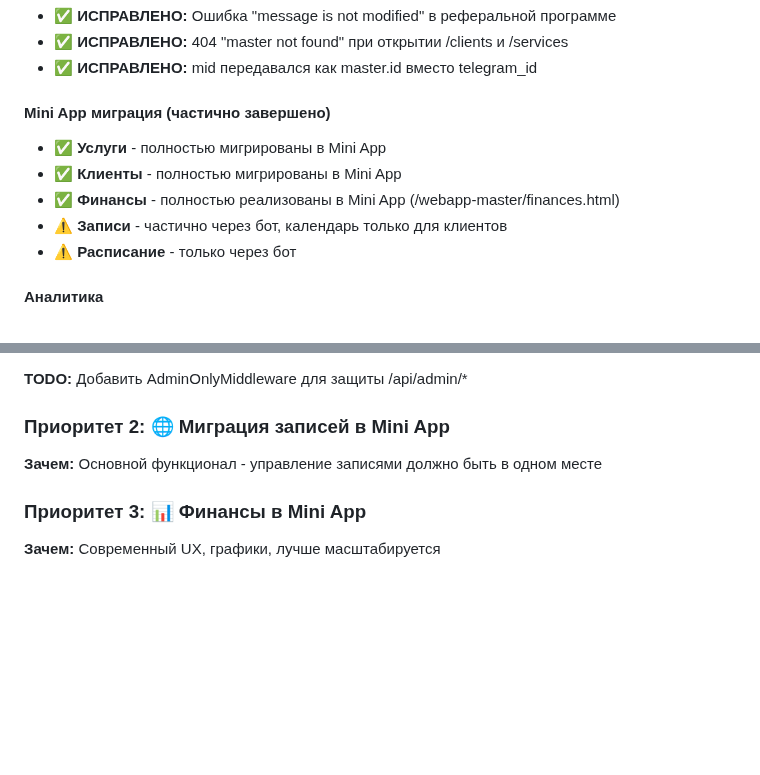
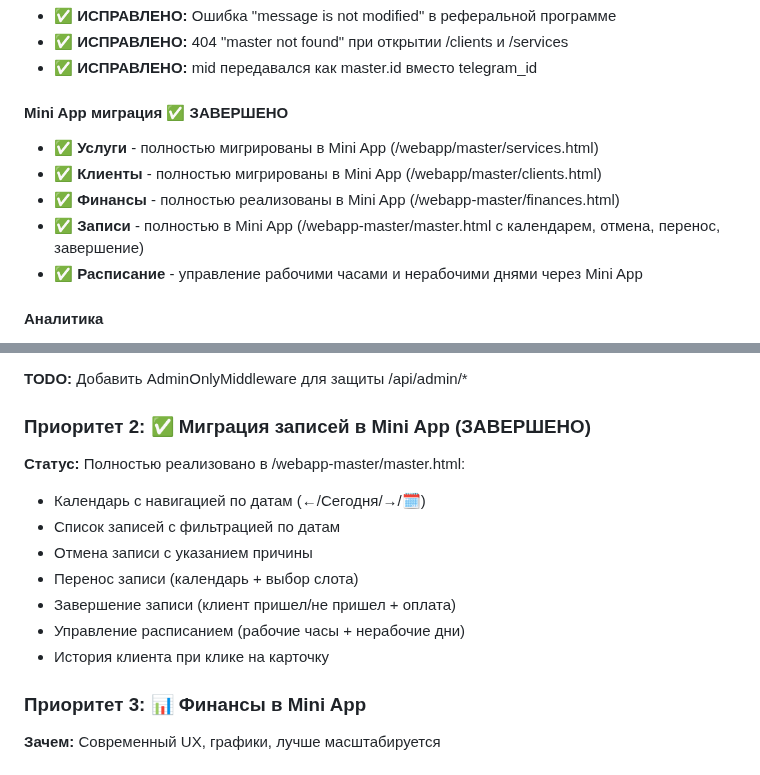
Before and after one commit to rosavskiy/BeautyAssist, a Markdown page: WEEK_PLAN_DEC_6-13.md, 2 parts joined by grey strips. Drawn GitHub-style; blank space fills up the shorter version.

Commit message:
docs: Update - Appointments migration to Mini App is complete
Master appointments fully implemented in /webapp-master/master.html:
- Calendar navigation (prev/today/next/picker)
- List appointments with date filters
- Cancel with reason
- Reschedule (calendar + slots)
- Complete (came/no-show + payment)
- Schedule management (working hours + days off)
- Client history on click

```diff
--- a/WEEK_PLAN_DEC_6-13.md
+++ b/WEEK_PLAN_DEC_6-13.md
@@ -51,12 +51,12 @@
 - ✅ **ИСПРАВЛЕНО:** 404 "master not found" при открытии /clients и /services
 - ✅ **ИСПРАВЛЕНО:** mid передавался как master.id вместо telegram_id
 
-#### Mini App миграция (частично завершено)
-- ✅ **Услуги** - полностью мигрированы в Mini App
-- ✅ **Клиенты** - полностью мигрированы в Mini App
+#### Mini App миграция ✅ ЗАВЕРШЕНО
+- ✅ **Услуги** - полностью мигрированы в Mini App (/webapp/master/services.html)
+- ✅ **Клиенты** - полностью мигрированы в Mini App (/webapp/master/clients.html)
 - ✅ **Финансы** - полностью реализованы в Mini App (/webapp-master/finances.html)
-- ⚠️ **Записи** - частично через бот, календарь только для клиентов
-- ⚠️ **Расписание** - только через бот
+- ✅ **Записи** - полностью в Mini App (/webapp-master/master.html с календарем, отмена, перенос, завершение)
+- ✅ **Расписание** - управление рабочими часами и нерабочими днями через Mini App
 
 #### Аналитика
 - ✅ Admin Analytics Dashboard создан и работает
@@ -82,8 +82,15 @@
 
 **TODO:** Добавить AdminOnlyMiddleware для защиты /api/admin/*
 
-### Приоритет 2: 🌐 Миграция записей в Mini App
-**Зачем:** Основной функционал - управление записями должно быть в одном месте
+### Приоритет 2: ✅ Миграция записей в Mini App (ЗАВЕРШЕНО)
+**Статус:** Полностью реализовано в /webapp-master/master.html:
+- Календарь с навигацией по датам (←/Сегодня/→/🗓️)
+- Список записей с фильтрацией по датам
+- Отмена записи с указанием причины
+- Перенос записи (календарь + выбор слота)
+- Завершение записи (клиент пришел/не пришел + оплата)
+- Управление расписанием (рабочие часы + нерабочие дни)
+- История клиента при клике на карточку
 
 ### Приоритет 3: 📊 Финансы в Mini App
 **Зачем:** Современный UX, графики, лучше масштабируется
```
